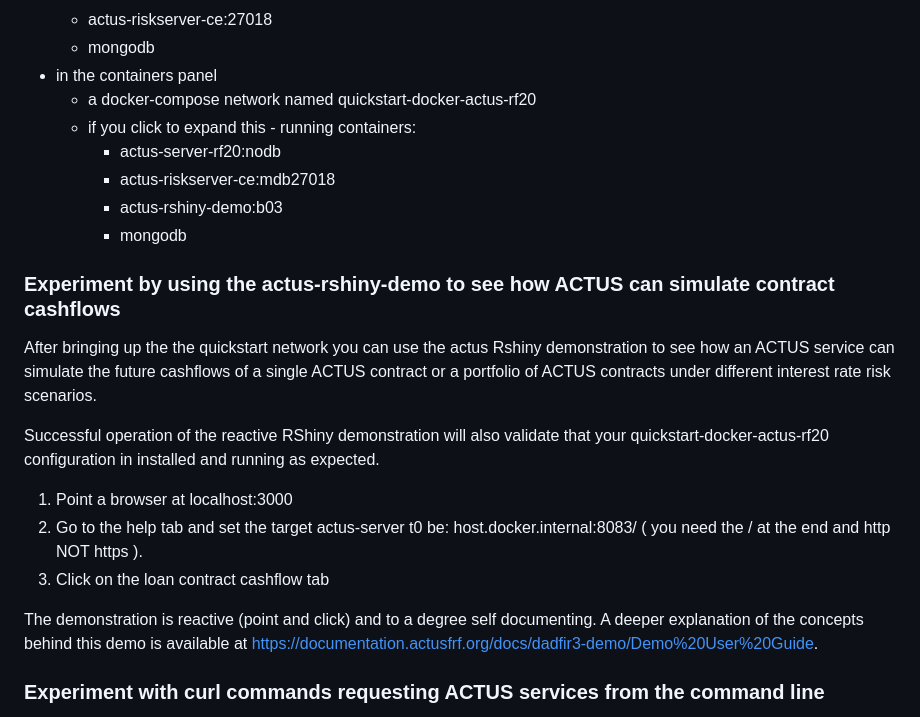
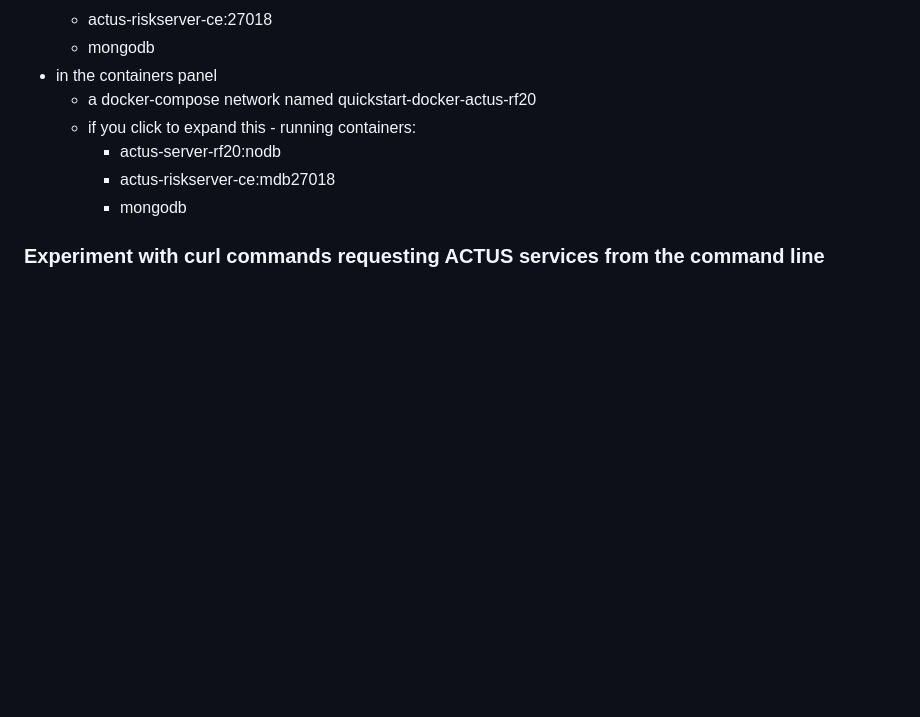
Before and after one commit to actusfrf/actus-docker-networks, a Markdown page: README.md, the part around one of its changes. Rendered like a GitHub page; blank space fills up the shorter version.

```diff
--- a/README.md
+++ b/README.md
@@ -35,22 +39,7 @@ At this point if you have docker desktop installed - you should be able to see i
      *   if you click to expand this - running containers:
          *    actus-server-rf20:nodb
          *    actus-riskserver-ce:mdb27018
-         *    actus-rshiny-demo:b03
          *    mongodb
-
-### Experiment by using the actus-rshiny-demo to see how ACTUS can simulate contract cashflows
-After bringing up the the quickstart network you can use the actus Rshiny demonstration to see how an ACTUS service can simulate
-the future cashflows of a single ACTUS contract or a portfolio of ACTUS contracts under different interest rate risk scenarios.
-
-Successful operation of the reactive RShiny demonstration will also validate that your quickstart-docker-actus-rf20 configuration
-in installed and running as expected.
-
-1. Point a browser at localhost:3000
-2. Go to the help tab and set the target actus-server t0 be:  host.docker.internal:8083/  ( you need the / at the end and http NOT https ).
-3. Click on the loan contract cashflow tab
-
-The demonstration is reactive (point and click) and to a degree self documenting. A deeper explanation of the concepts behind this demo is
-available at https://documentation.actusfrf.org/docs/dadfir3-demo/Demo%20User%20Guide.
 
 ### Experiment with curl commands requesting ACTUS services from the command line
 The following steps can be used to validate that you have a working QuickStart ACTUS installation.
```
Also changed, not shown: other parts of README.md (+56 -12 lines).
